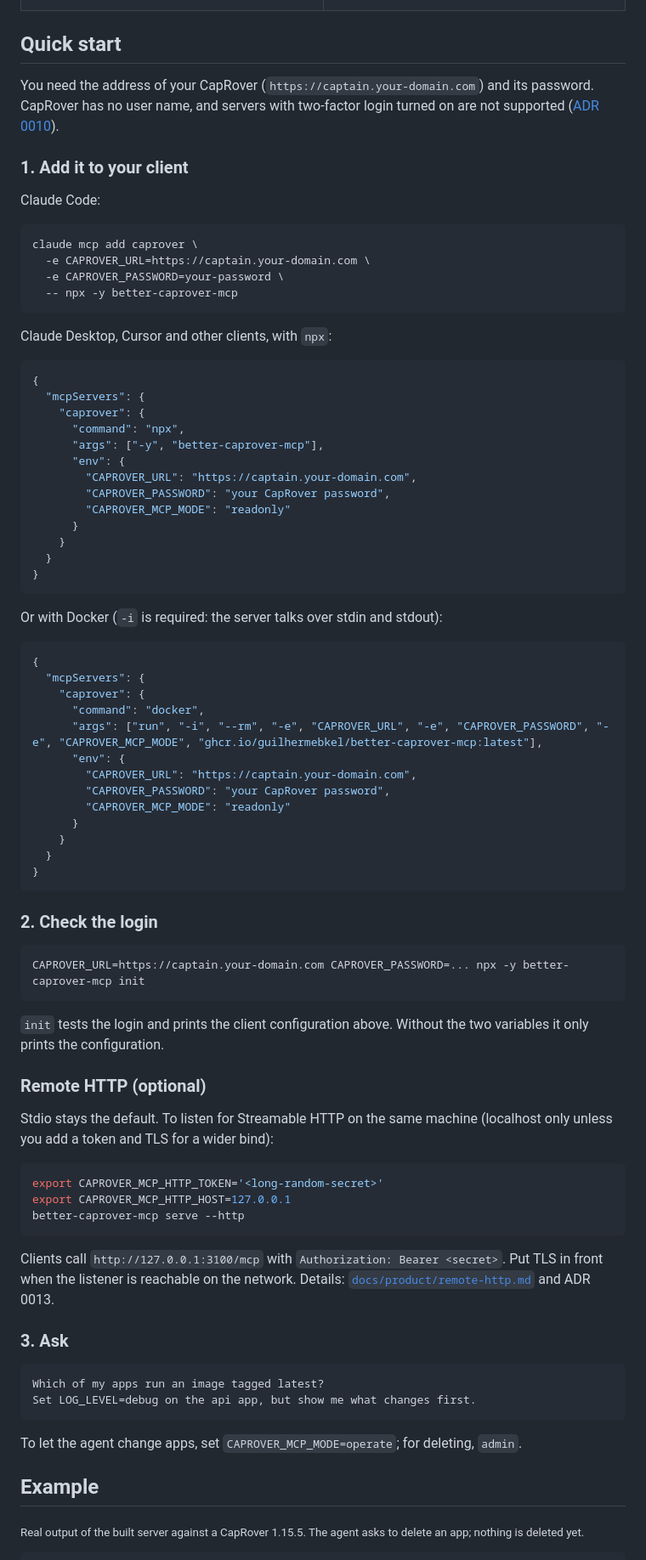
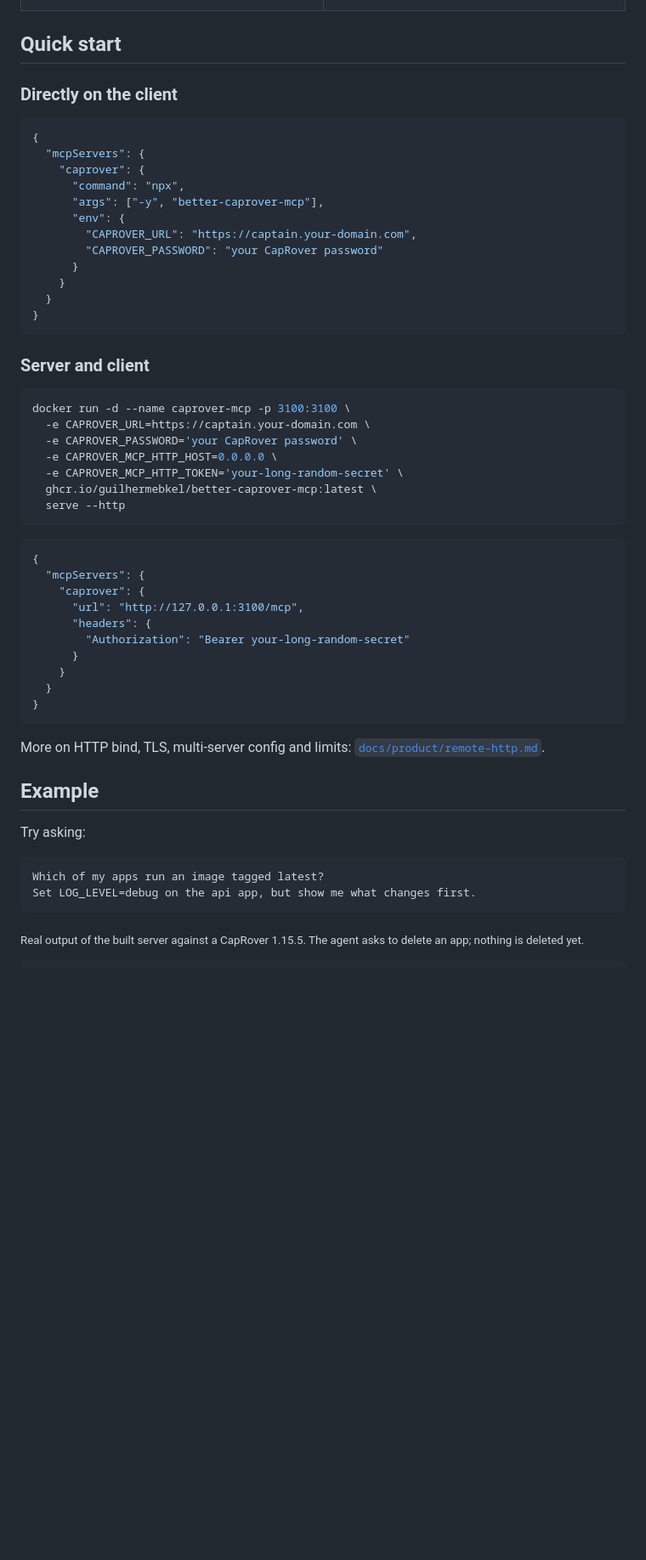
Before and after one commit to guilhermebkel/better-caprover-mcp, a Markdown page: README.md, the part around one of its changes. Shown at 85% size. Rendered like a GitHub page; blank space fills up the shorter version.

Commit message:
docs: restructure README Quick start into client-only and HTTP server examples
Co-authored-by: Guilherme Mota <guilhermebromonschenkel@gmail.com>

````diff
--- a/README.md
+++ b/README.md
@@ -69,20 +69,7 @@ Env var values are never returned (only `isSet`). The password and the values of
 
 ## Quick start
 
-You need the address of your CapRover (`https://captain.your-domain.com`) and its password. CapRover has no user name, and servers with two-factor login turned on are not supported ([ADR 0010](docs/adr/0010-the-server-logs-in-with-the-password-only.md)).
-
-### 1. Add it to your client
-
-Claude Code:
-
-```bash
-claude mcp add caprover \
-  -e CAPROVER_URL=https://captain.your-domain.com \
-  -e CAPROVER_PASSWORD=your-password \
-  -- npx -y better-caprover-mcp
-```
-
-Claude Desktop, Cursor and other clients, with `npx`:
+### Directly on the client
 
 ```json
 {
@@ -92,62 +79,48 @@ Claude Desktop, Cursor and other clients, with `npx`:
       "args": ["-y", "better-caprover-mcp"],
       "env": {
         "CAPROVER_URL": "https://captain.your-domain.com",
-        "CAPROVER_PASSWORD": "your CapRover password",
-        "CAPROVER_MCP_MODE": "readonly"
+        "CAPROVER_PASSWORD": "your CapRover password"
       }
     }
   }
 }
 ```
 
-Or with Docker (`-i` is required: the server talks over stdin and stdout):
+### Server and client
+
+```bash
+docker run -d --name caprover-mcp -p 3100:3100 \
+  -e CAPROVER_URL=https://captain.your-domain.com \
+  -e CAPROVER_PASSWORD='your CapRover password' \
+  -e CAPROVER_MCP_HTTP_HOST=0.0.0.0 \
+  -e CAPROVER_MCP_HTTP_TOKEN='your-long-random-secret' \
+  ghcr.io/guilhermebkel/better-caprover-mcp:latest \
+  serve --http
+```
 
 ```json
 {
   "mcpServers": {
     "caprover": {
-      "command": "docker",
-      "args": ["run", "-i", "--rm", "-e", "CAPROVER_URL", "-e", "CAPROVER_PASSWORD", "-e", "CAPROVER_MCP_MODE", "ghcr.io/guilhermebkel/better-caprover-mcp:latest"],
-      "env": {
-        "CAPROVER_URL": "https://captain.your-domain.com",
-        "CAPROVER_PASSWORD": "your CapRover password",
-        "CAPROVER_MCP_MODE": "readonly"
+      "url": "http://127.0.0.1:3100/mcp",
+      "headers": {
+        "Authorization": "Bearer your-long-random-secret"
       }
     }
   }
 }
 ```
 
-### 2. Check the login
+More on HTTP bind, TLS, multi-server config and limits: [`docs/product/remote-http.md`](docs/product/remote-http.md).
 
-```bash
-CAPROVER_URL=https://captain.your-domain.com CAPROVER_PASSWORD=... npx -y better-caprover-mcp init
-```
+## Example
 
-`init` tests the login and prints the client configuration above. Without the two variables it only prints the configuration.
-
-### Remote HTTP (optional)
-
-Stdio stays the default. To listen for Streamable HTTP on the same machine (localhost only unless you add a token and TLS for a wider bind):
-
-```bash
-export CAPROVER_MCP_HTTP_TOKEN='<long-random-secret>'
-export CAPROVER_MCP_HTTP_HOST=127.0.0.1
-better-caprover-mcp serve --http
-```
-
-Clients call `http://127.0.0.1:3100/mcp` with `Authorization: Bearer <secret>`. Put TLS in front when the listener is reachable on the network. Details: [`docs/product/remote-http.md`](docs/product/remote-http.md) and ADR 0013.
-
-### 3. Ask
+Try asking:
 
 ```text
 Which of my apps run an image tagged latest?
 Set LOG_LEVEL=debug on the api app, but show me what changes first.
 ```
-
-To let the agent change apps, set `CAPROVER_MCP_MODE=operate`; for deleting, `admin`.
-
-## Example
 
 <sub>Real output of the built server against a CapRover 1.15.5. The agent asks to delete an app; nothing is deleted yet.</sub>
 
````
Also changed, not shown: other parts of README.md (+41 -0 lines).
